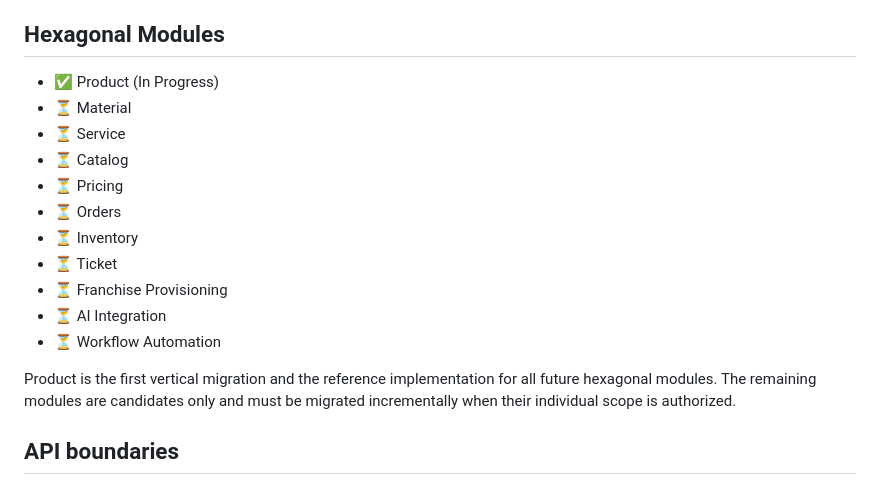
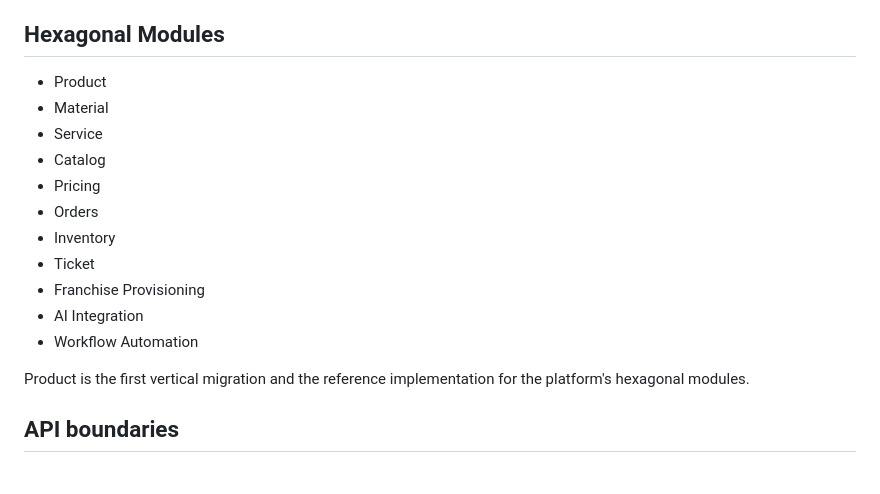
Before and after one commit to Francy1006/DP-API, a Markdown page: README.md, the part around the change. Drawn GitHub-style.

```diff
--- a/README.md
+++ b/README.md
@@ -141,21 +141,20 @@ The physical database schema does not define API ownership by itself. Ownership
 
 ## Hexagonal Modules
 
-- ✅ Product (In Progress)
-- ⏳ Material
-- ⏳ Service
-- ⏳ Catalog
-- ⏳ Pricing
-- ⏳ Orders
-- ⏳ Inventory
-- ⏳ Ticket
-- ⏳ Franchise Provisioning
-- ⏳ AI Integration
-- ⏳ Workflow Automation
+- Product
+- Material
+- Service
+- Catalog
+- Pricing
+- Orders
+- Inventory
+- Ticket
+- Franchise Provisioning
+- AI Integration
+- Workflow Automation
 
 Product is the first vertical migration and the reference implementation for
-all future hexagonal modules. The remaining modules are candidates only and
-must be migrated incrementally when their individual scope is authorized.
+the platform's hexagonal modules.
 
 ## API boundaries
 
```
